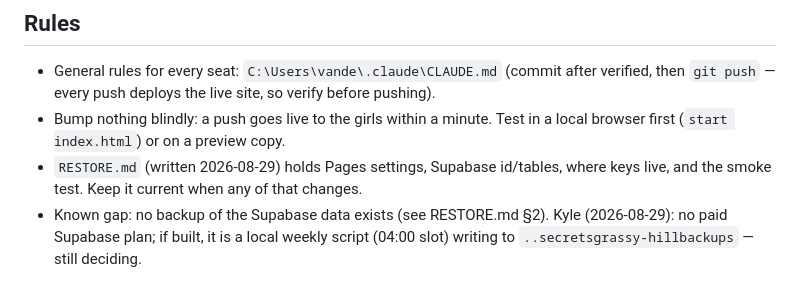
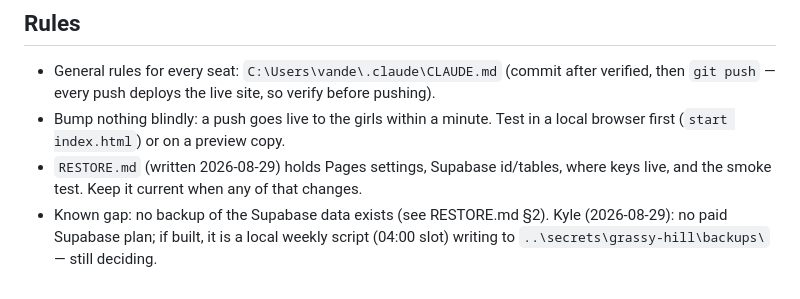
Before and after one commit to kvander369/grassy-hill-groups, a Markdown page: CLAUDE.md, the part around the change. GitHub-like rendering.

Commit message:
CLAUDE.md: fix backup path
Co-Authored-By: Claude Fable 5 <noreply@anthropic.com>
Claude-Session: https://claude.ai/code/session_01VLDjTyWhzYp8ZYN118uEnA

```diff
--- a/CLAUDE.md
+++ b/CLAUDE.md
@@ -47,4 +47,4 @@ pages (public by design; Row Level Security is the protection — never put a se
   live, and the smoke test. Keep it current when any of that changes.
 - Known gap: no backup of the Supabase data exists (see RESTORE.md §2). Kyle (2026-08-29):
   no paid Supabase plan; if built, it is a local weekly script (04:00 slot) writing to
-  `..secretsgrassy-hillbackups` — still deciding.
+  `..\secrets\grassy-hill\backups\` — still deciding.
```
